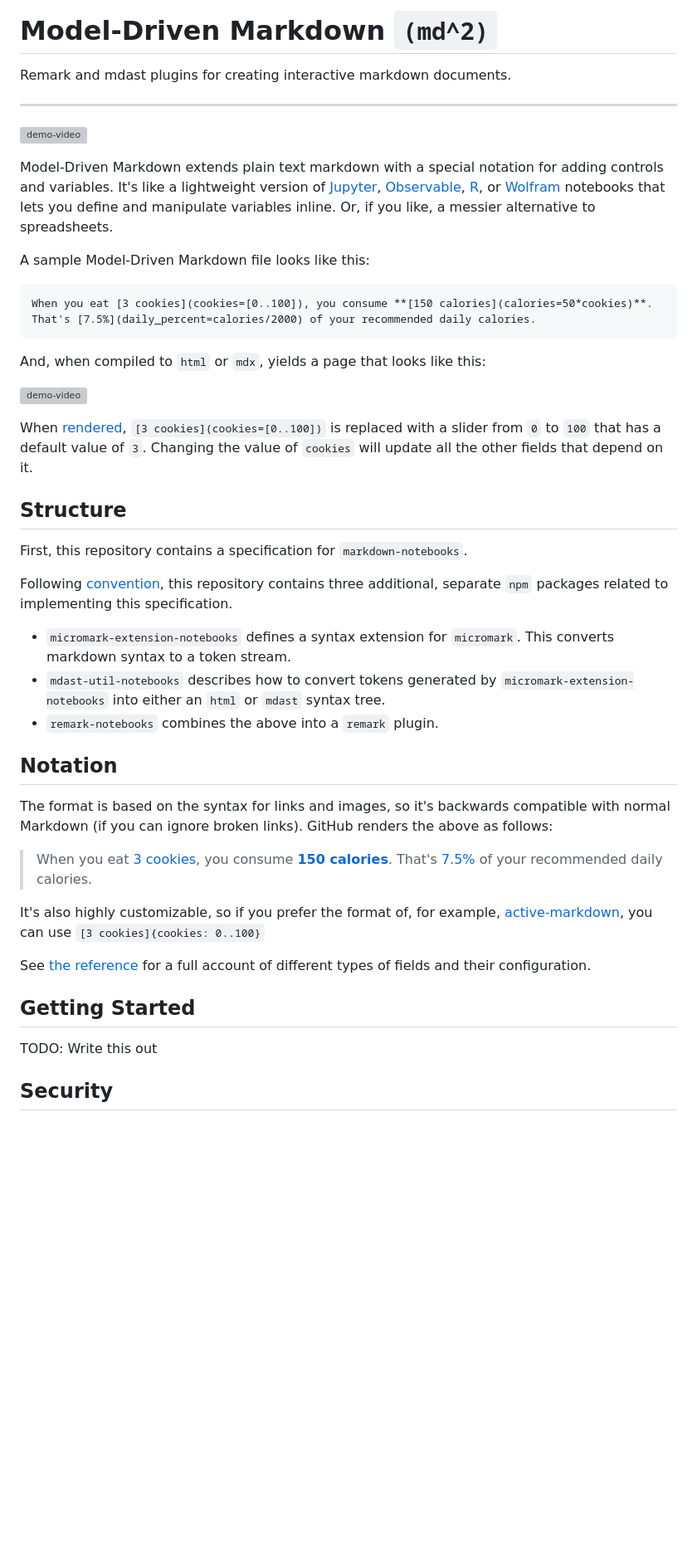
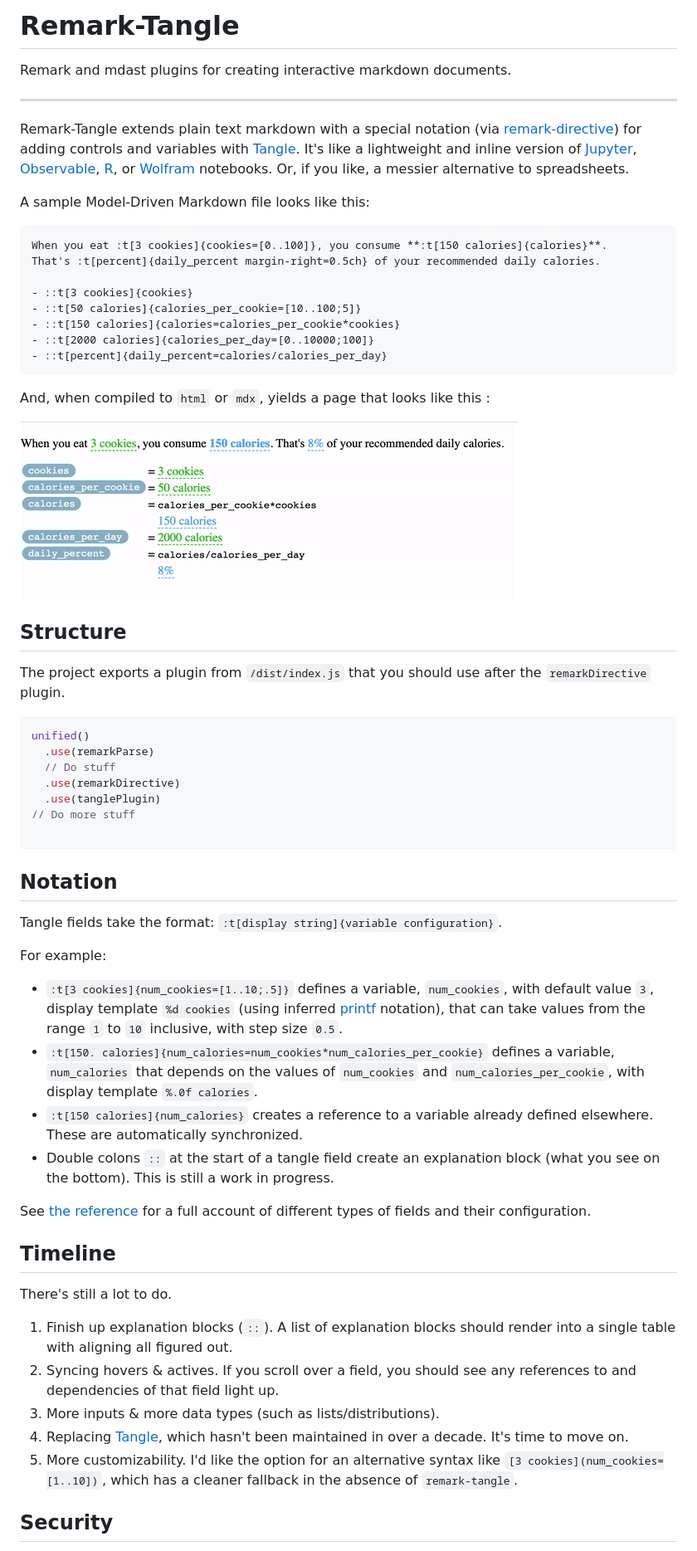
Before and after one commit to jqhoogland/remark-tangle, a Markdown page: README.md, the part around the change printed below. Shown: that part at 83% size. Rendered like a GitHub page; pictures changed too: docs/media/demo.gif (added); blank space fills up the shorter version; grey boxes are pictures that could not be loaded.

Commit message:
CHG Updated documentation

````diff
--- a/README.md
+++ b/README.md
@@ -1,50 +1,65 @@
-# Model-Driven Markdown `(md^2)`
+# Remark-Tangle
 
 Remark and mdast plugins for creating interactive markdown documents.
 
 ---
 
-![demo-video](/docs/media/demo-video.gif)
-
-Model-Driven Markdown extends plain text markdown with a special notation for adding controls and variables. It's like a lightweight version of [Jupyter](https://jupyter.org/), [Observable](https://observablehq.com/), [R](https://bookdown.org/yihui/rmarkdown/notebook.html), or [Wolfram](https://www.wolfram.com/notebooks/) notebooks that lets you define and manipulate variables inline. Or, if you like, a messier alternative to spreadsheets.
+Remark-Tangle extends plain text markdown with a special notation (via [remark-directive](https://github.com/remarkjs/remark-directive)) for adding controls and variables with [Tangle](http://worrydream.com/Tangle/guide.html). It's like a lightweight and inline version of [Jupyter](https://jupyter.org/), [Observable](https://observablehq.com/), [R](https://bookdown.org/yihui/rmarkdown/notebook.html), or [Wolfram](https://www.wolfram.com/notebooks/) notebooks. Or, if you like, a messier
+alternative to spreadsheets.
 
 A sample Model-Driven Markdown file looks like this:
 
 ```
-When you eat [3 cookies](cookies=[0..100]), you consume **[150 calories](calories=50*cookies)**.
-That's [7.5%](daily_percent=calories/2000) of your recommended daily calories.
+When you eat :t[3 cookies]{cookies=[0..100]}, you consume **:t[150 calories]{calories}**.
+That's :t[percent]{daily_percent margin-right=0.5ch} of your recommended daily calories.
+
+- ::t[3 cookies]{cookies}
+- ::t[50 calories]{calories_per_cookie=[10..100;5]}
+- ::t[150 calories]{calories=calories_per_cookie*cookies}
+- ::t[2000 calories]{calories_per_day=[0..10000;100]}
+- ::t[percent]{daily_percent=calories/calories_per_day}
 ```
 
-And, when compiled to `html` or `mdx`, yields a page that looks like this:
+And, when compiled to `html` or `mdx`, yields a page that looks like this :
 
-![demo-video](/docs/media/demo-video-cookies.gif)
-
-When [rendered](), `[3 cookies](cookies=[0..100])` is replaced with a slider from `0` to `100` that has a default value of `3`. Changing the value of `cookies` will update all the other fields that depend on it.
+![demo-video](docs/media/demo.gif)
 
 ## Structure
 
-First, this repository contains a specification for `markdown-notebooks`.
+The project exports a plugin from `/dist/index.js` that you should use after the `remarkDirective` plugin.
 
-Following [convention](https://github.com/micromark/micromark/discussions/56), this repository contains three additional, separate `npm` packages related to implementing this specification.
+```js
+unified()
+  .use(remarkParse)
+  // Do stuff
+  .use(remarkDirective)
+  .use(tanglePlugin)
+// Do more stuff
 
-- `micromark-extension-notebooks` defines a syntax extension for `micromark`. This converts markdown syntax to a token stream.
-- `mdast-util-notebooks` describes how to convert tokens generated by `micromark-extension-notebooks` into either an `html` or `mdast` syntax tree.
-- `remark-notebooks` combines the above into a `remark` plugin.
-
+```
 
 ## Notation
 
-The format is based on the syntax for links and images, so it's backwards compatible with normal Markdown (if you can ignore broken links). GitHub renders the above as follows:
+Tangle fields take the format: `:t[display string]{variable configuration}`.
 
-> When you eat [3 cookies](cookies=[0..100]), you consume **[150 calories](calories=50*cookies)**. That's [7.5%](daily_percent=calories/2000) of your recommended daily calories.
+For example:
 
-It's also highly customizable, so if you prefer the format of, for example, [active-markdown](https://github.com/alecperkins/active-markdown), you can use `[3 cookies]{cookies: 0..100}`
+- `:t[3 cookies]{num_cookies=[1..10;.5]}` defines a variable, `num_cookies`, with default value `3`, display template `%d cookies` (using inferred [printf](https://alvinalexander.com/programming/printf-format-cheat-sheet/) notation), that can take values from the range `1` to `10` inclusive, with step size `0.5`.
+- `:t[150. calories]{num_calories=num_cookies*num_calories_per_cookie}` defines a variable, `num_calories` that depends on the values of `num_cookies` and `num_calories_per_cookie`, with display template `%.0f calories`.
+- `:t[150 calories]{num_calories}` creates a reference to a variable already defined elsewhere. These are automatically synchronized.
+- Double colons `::` at the start of a tangle field create an explanation block (what you see on the bottom). This is still a work in progress.
 
 See [the reference](/docs/reference.md) for a full account of different types of fields and their configuration.
 
-## Getting Started
+## Timeline
 
-TODO: Write this out
+There's still a lot to do.
+
+1. Finish up explanation blocks (`::`). A list of explanation blocks should render into a single table with aligning all figured out.
+2. Syncing hovers & actives. If you scroll over a field, you should see any references to and dependencies of that field light up.
+3. More inputs & more data types (such as lists/distributions).
+4. Replacing [Tangle](https://github.com/worrydream/Tangle), which hasn't been maintained in over a decade. It's time to move on.
+5. More customizability. I'd like the option for an alternative syntax like `[3 cookies](num_cookies=[1..10])`, which has a cleaner fallback in the absence of `remark-tangle`.
 
 ## Security
 
````
Also changed, not shown: other parts of README.md (+2 -0 lines), demo/example.md (+5 -5 lines), 3 other files.
